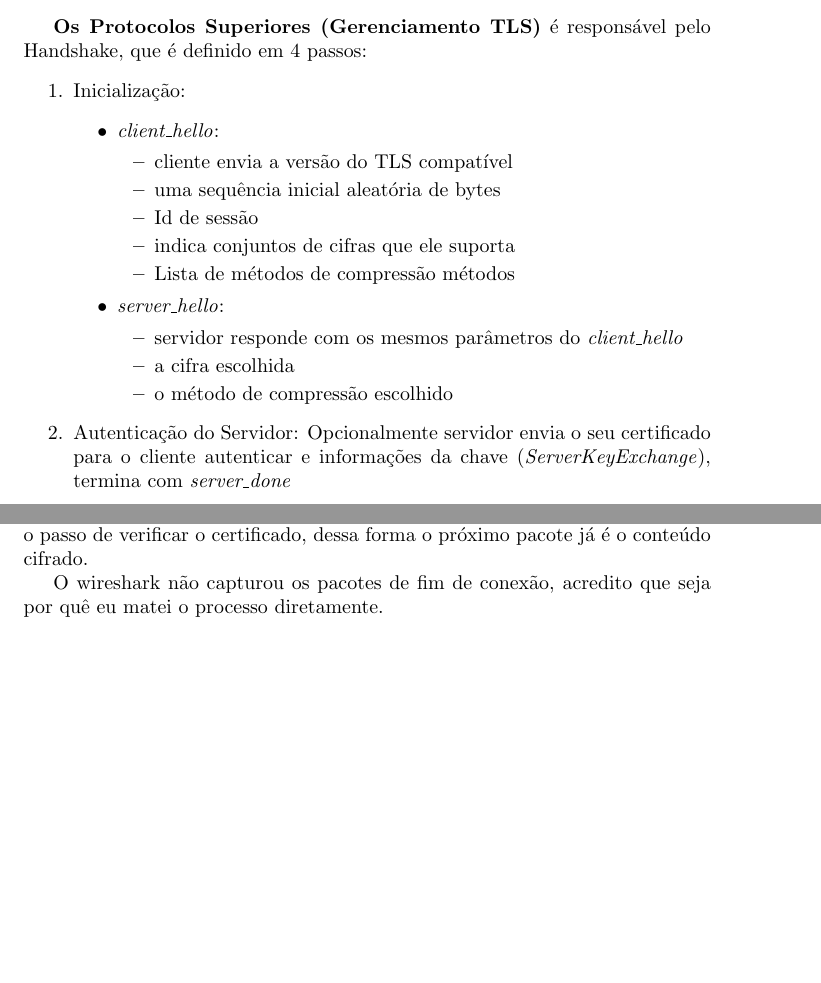
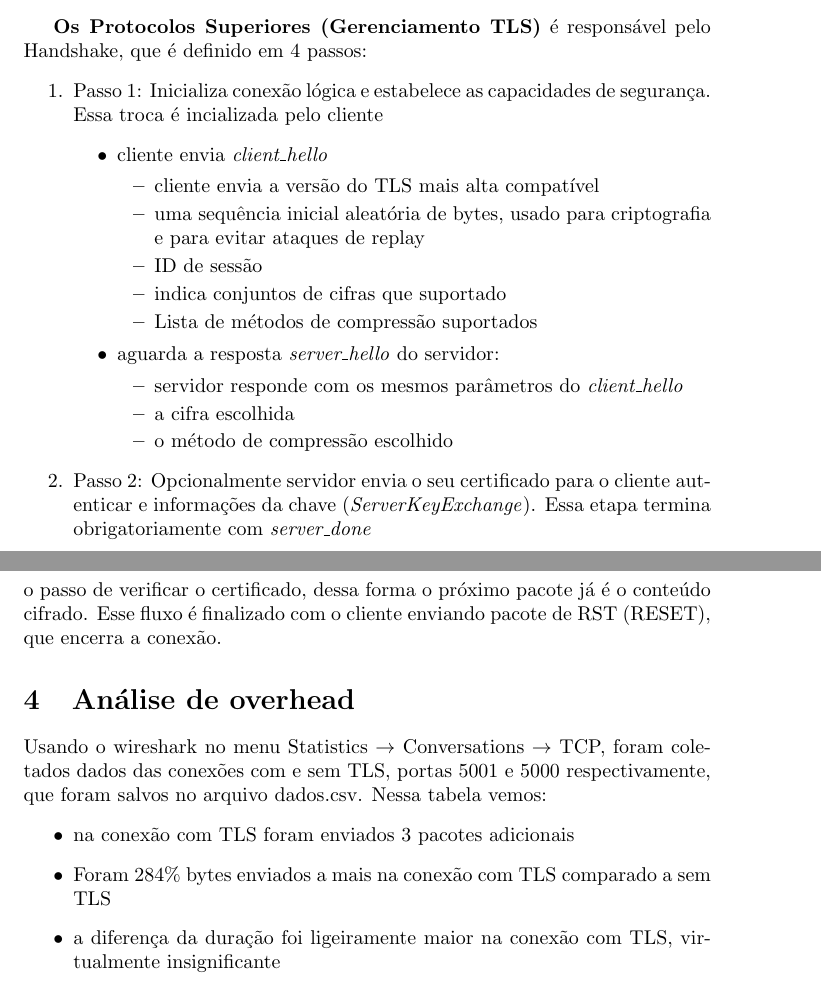
Before and after one commit to diegomatos321/UFRJ-Laboratorios, a LaTeX document (seginfo-2025-02/TrabalhoFinal/report/relatorio.tex): two parts of pages 1 and 3 of 4 before the commit and two parts of pages 1 and 4 of 4 after it, joined at a grey line, cut so that both start at the same text, the shorter picture padded with empty space. Compiled offline with pdfLaTeX.

Commit message:
wip análise de overhead wireshark

```diff
--- a/seginfo-2025-02/TrabalhoFinal/report/relatorio.tex
+++ b/seginfo-2025-02/TrabalhoFinal/report/relatorio.tex
@@ -22,17 +22,17 @@ O TLS é projetado para usar o TCP para prover um serviço seguro, é caracteriz
 
 \textbf{Os Protocolos Superiores (Gerenciamento TLS)} é responsável pelo Handshake, que é definido em 4 passos:
 \begin{enumerate}
-	\item Inicialização:
+	\item Passo 1: Inicializa conexão lógica e estabelece as capacidades de segurança. Essa troca é incializada pelo cliente
 	\begin{itemize}
-		\item \textit{client\_hello}:
+		\item cliente envia \textit{client\_hello}
 		\begin{itemize}
-			\item cliente envia a versão do TLS compatível
-			\item uma sequência inicial aleatória de bytes
-			\item Id de sessão
-			\item indica conjuntos de cifras que ele suporta
-			\item Lista de métodos de compressão métodos
+			\item cliente envia a versão do TLS mais alta compatível
+			\item uma sequência inicial aleatória de bytes, usado para criptografia e para evitar ataques de replay
+			\item ID de sessão
+			\item indica conjuntos de cifras que suportado
+			\item Lista de métodos de compressão suportados
 		\end{itemize}
-		\item \textit{server\_hello}:
+		\item aguarda a resposta \textit{server\_hello} do servidor:
 		\begin{itemize}
 			\item servidor responde com os mesmos parâmetros do \textit{client\_hello}
 			\item a cifra escolhida
@@ -40,7 +40,7 @@ O TLS é projetado para usar o TCP para prover um serviço seguro, é caracteriz
 		\end{itemize}
 	\end{itemize}
 
-	\item Autenticação do Servidor: Opcionalmente servidor envia o seu certificado para o cliente autenticar e informações da chave (\textit{ServerKeyExchange}), termina com \textit{server\_done}
+	\item Passo 2: Opcionalmente servidor envia o seu certificado para o cliente autenticar e informações da chave (\textit{ServerKeyExchange}). Essa etapa termina obrigatoriamente com \textit{server\_done}
 	\begin{itemize}
 		\item Opcionalmente o servidor solicita um certificado do cliente (\textit{CertificateRequest})
 	\end{itemize}
@@ -111,9 +113,15 @@ Na figura~\ref{fig:captura-sem-tls} conseguimos analisar os pacotes para o caso
 	\caption{Pacotes enviados com tls}
 	\label{fig:captura-com-tls}
 \end{figure}
-Já para o caso com TLS observamos na figura~\ref{fig:captura-com-tls} a conexão entre o cliente e servidor em localhost (127.0.0.1) nas portas 59699 $\rightarrow$ 5001 respectivamente. Os três primeiros pacotes são referentes ao TCP, o quê já era esperado pois o TLS é executado em cima do TCP. É seguido dos pacotes de \textit{Client Hello}, \textit{Server Hello} e \textit{Change Chipher Spec}, mostrando que de fato o handshake do TLS funcionou como esperado. Como o meu programa está rodando em localhost estou pulando o passo de verificar o certificado, dessa forma o próximo pacote já é o conteúdo cifrado.
+Já para o caso com TLS observamos na Figura~\ref{fig:captura-com-tls} a conexão entre o cliente e servidor em localhost (127.0.0.1) nas portas 59699 $\rightarrow$ 5001 respectivamente. Os três primeiros pacotes são referentes ao TCP, o quê já era esperado pois o TLS é executado em cima do TCP. É seguido dos pacotes de \textit{Client Hello}, \textit{Server Hello} e \textit{Change Chipher Spec}, mostrando que de fato o handshake do TLS funcionou como esperado. Como o meu programa está rodando em localhost estou pulando o passo de verificar o certificado, dessa forma o próximo pacote já é o conteúdo cifrado. Esse fluxo é finalizado com o cliente enviando pacote de RST (RESET), que encerra a conexão.
 
-% Confirmar isso
-O wireshark não capturou os pacotes de fim de conexão, acredito que seja por quê eu matei o processo diretamente.
+\section{Análise de overhead}
+
+Usando o wireshark no menu Statistics $\rightarrow$ Conversations $\rightarrow$ TCP, foram coletados dados das conexões com e sem TLS, portas 5001 e 5000 respectivamente, que foram salvos no arquivo dados.csv. Nessa tabela vemos:
+\begin{itemize}
+	\item na conexão com TLS foram enviados 3 pacotes adicionais
+	\item Foram 284\% bytes enviados a mais na conexão com TLS comparado a sem TLS
+	\item a diferença da duração foi ligeiramente maior na conexão com TLS, virtualmente insignificante
+\end{itemize}
 
 \end{document}
```
Also changed, not shown: seginfo-2025-02/TrabalhoFinal/report/dados.csv (added, +4 -0 lines), seginfo-2025-02/TrabalhoFinal/report/captura-com-tls.png, seginfo-2025-02/TrabalhoFinal/report/relatorio.pdf, seginfo-2025-02/TrabalhoFinal/report/relatorio.tex (10 more changed lines).
